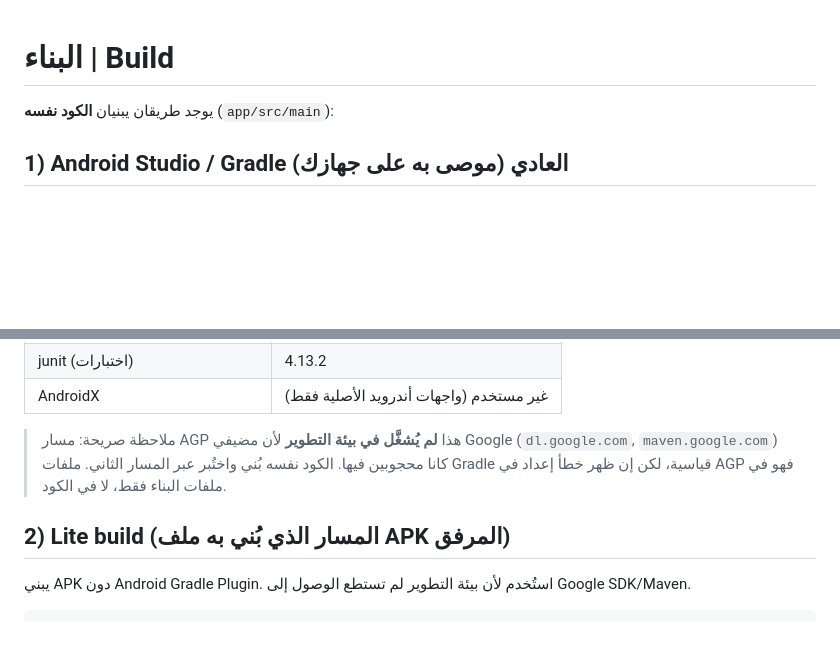
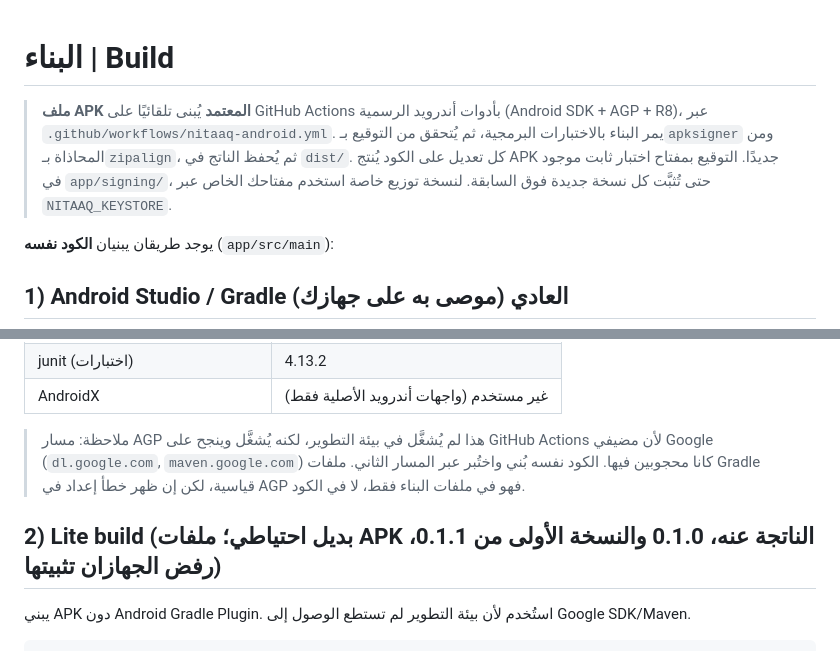
Before and after one commit to essam12e/LINE6, a Markdown page: NitaaqMirror/BUILD.md, 2 parts joined by grey strips. GitHub-like rendering; blank space fills up the shorter version.

Commit message:
Docs: APK is now built by CI with the official toolchain
Co-Authored-By: Claude Opus 5.5 <noreply@anthropic.com>
Claude-Session: https://claude.ai/code/session_01XvrK2bfgVmAtWD9M3fkApY

```diff
--- a/NitaaqMirror/BUILD.md
+++ b/NitaaqMirror/BUILD.md
@@ -1,4 +1,7 @@
 # البناء | Build
+
+> **ملف APK المعتمد** يُبنى تلقائيًا على GitHub Actions بأدوات أندرويد الرسمية (Android SDK + AGP + R8)، عبر `.github/workflows/nitaaq-android.yml`. يمر البناء بالاختبارات البرمجية، ثم يُتحقق من التوقيع بـ`apksigner` ومن المحاذاة بـ`zipalign`، ثم يُحفظ الناتج في `dist/`. كل تعديل على الكود يُنتج APK جديدًا.
+> التوقيع بمفتاح اختبار ثابت موجود في `app/signing/`، حتى تُثبَّت كل نسخة جديدة فوق السابقة. لنسخة توزيع خاصة استخدم مفتاحك الخاص عبر `NITAAQ_KEYSTORE`.
 
 يوجد طريقان يبنيان **الكود نفسه** (`app/src/main`):
 
@@ -29,9 +32,9 @@ export NITAAQ_KEYSTORE=$PWD/nitaaq-release.p12 NITAAQ_KEYSTORE_PASS='...' NITAAQ
 | junit (اختبارات) | 4.13.2 |
 | AndroidX | غير مستخدم (واجهات أندرويد الأصلية فقط) |
 
-> ملاحظة صريحة: مسار AGP هذا **لم يُشغَّل في بيئة التطوير** لأن مضيفي Google (`dl.google.com`, `maven.google.com`) كانا محجوبين فيها. الكود نفسه بُني واختُبر عبر المسار الثاني. ملفات Gradle قياسية، لكن إن ظهر خطأ إعداد في AGP فهو في ملفات البناء فقط، لا في الكود.
+> ملاحظة: مسار AGP هذا لم يُشغَّل في بيئة التطوير، لكنه يُشغَّل وينجح على GitHub Actions لأن مضيفي Google (`dl.google.com`, `maven.google.com`) كانا محجوبين فيها. الكود نفسه بُني واختُبر عبر المسار الثاني. ملفات Gradle قياسية، لكن إن ظهر خطأ إعداد في AGP فهو في ملفات البناء فقط، لا في الكود.
 
-## 2) Lite build (المسار الذي بُني به ملف APK المرفق)
+## 2) Lite build (بديل احتياطي؛ ملفات APK الناتجة عنه، 0.1.0 والنسخة الأولى من 0.1.1، رفض الجهازان تثبيتها)
 
 يبني APK دون Android Gradle Plugin. استُخدم لأن بيئة التطوير لم تستطع الوصول إلى Google SDK/Maven.
 
```
Also changed, not shown: NitaaqMirror/docs/REPORT_AR.md (+1 -1 lines).
